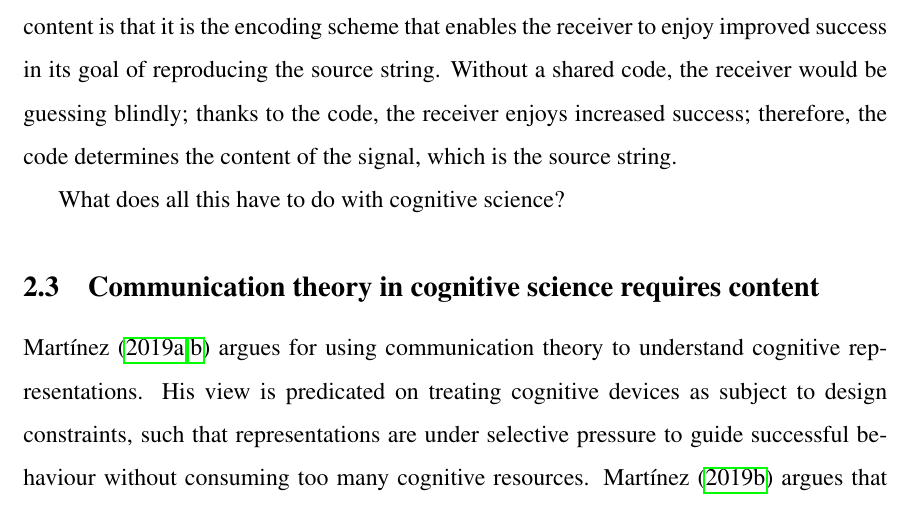
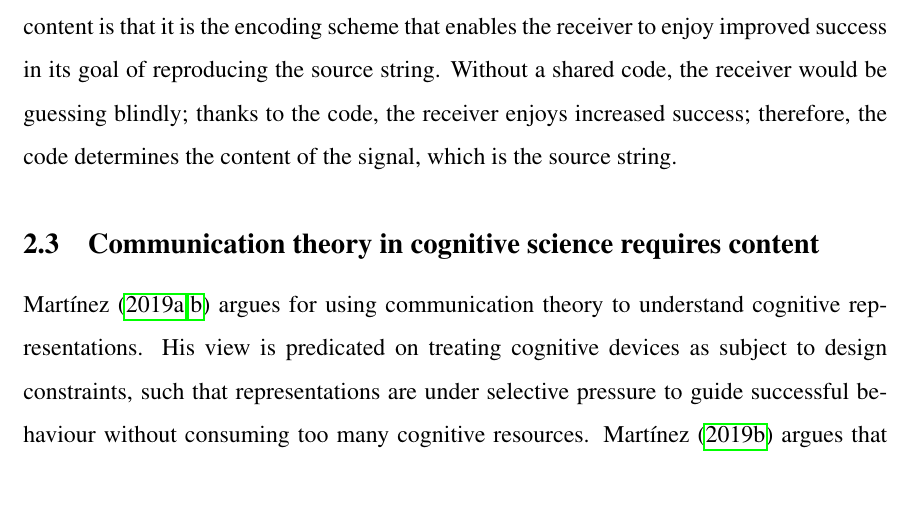
Before and after one commit to stephenfmann/Untitled-Shannon-information-paper, a LaTeX paper (main.tex): part of page 8 of 29, cut so that both start at the same text. Compiled offline with pdfLaTeX.

Commit message:
Linking sentence wasn't quite right with current dialectic

```diff
--- a/main.tex
+++ b/main.tex
@@ -193,8 +193,6 @@ Neither teleosemanticists nor communication theorists are claiming that content
 Rather, it is the encoding scheme that determines the content of a signal.
 The reason the encoding scheme determines content is that it is the encoding scheme that enables the receiver to enjoy improved success in its goal of reproducing the source string.
 Without a shared code, the receiver would be guessing blindly; thanks to the code, the receiver enjoys increased success; therefore, the code determines the content of the signal, which is the source string.
-
-What does all this have to do with cognitive science?
 
 %%%
 %%%
```
